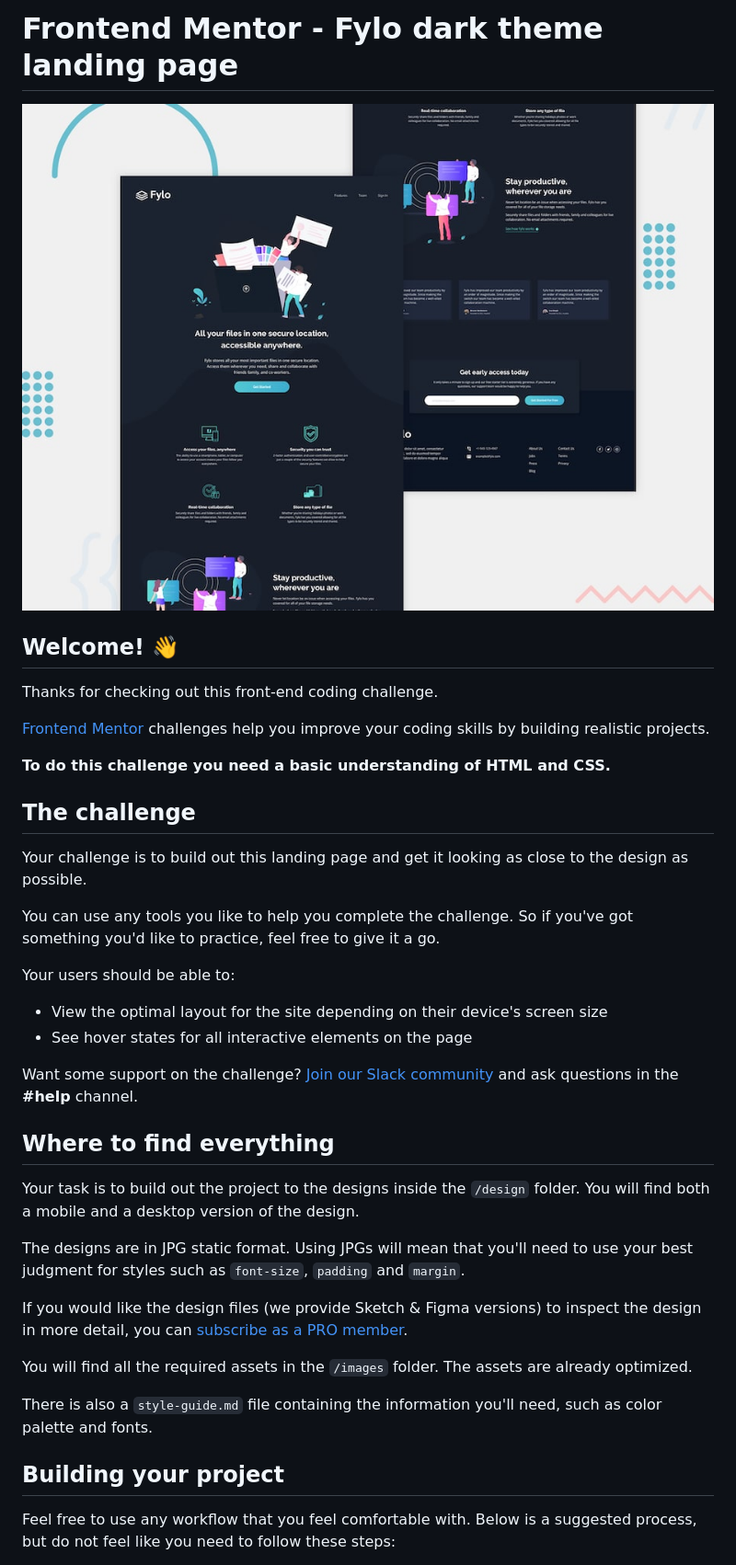
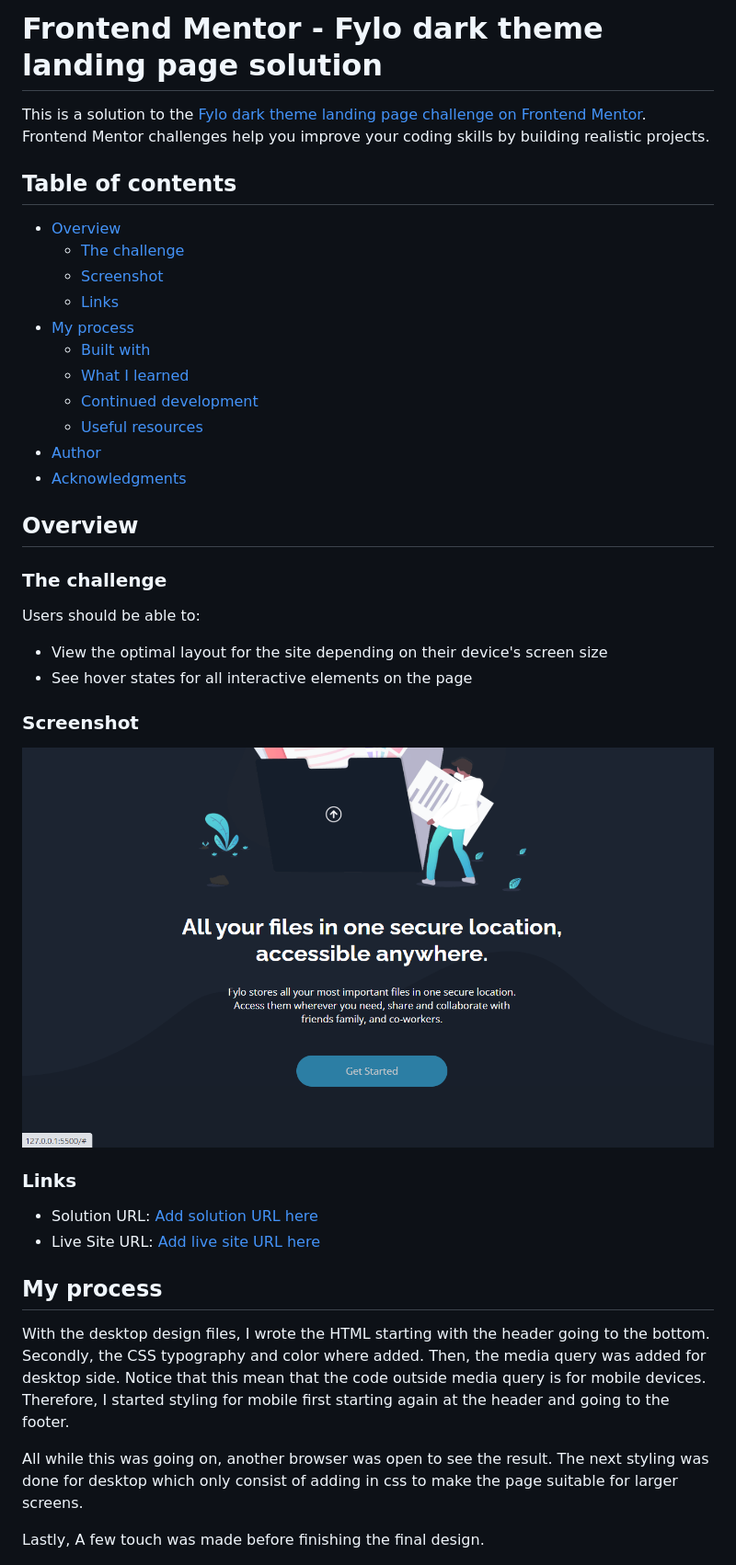
Before and after one commit to futuregit/fylo-dark-theme-landing-page, a Markdown page: README.md, the part around the change printed below. Shown: that part at 92% size. GitHub-like rendering; pictures changed too: img/Fylo-hover-state.png (added).

```diff
--- a/README.md
+++ b/README.md
@@ -1,41 +1,46 @@
-# Frontend Mentor - Fylo dark theme landing page
+# Frontend Mentor - Fylo dark theme landing page solution
 
-![Design preview for the Fylo dark theme landing page challenge](./design/desktop-preview.jpg)
+This is a solution to the [Fylo dark theme landing page challenge on Frontend Mentor](https://www.frontendmentor.io/challenges/fylo-dark-theme-landing-page-5ca5f2d21e82137ec91a50fd). Frontend Mentor challenges help you improve your coding skills by building realistic projects.
 
-## Welcome! 👋
+## Table of contents
 
-Thanks for checking out this front-end coding challenge.
+- [Overview](#overview)
+  - [The challenge](#the-challenge)
+  - [Screenshot](#screenshot)
+  - [Links](#links)
+- [My process](#my-process)
+  - [Built with](#built-with)
+  - [What I learned](#what-i-learned)
+  - [Continued development](#continued-development)
+  - [Useful resources](#useful-resources)
+- [Author](#author)
+- [Acknowledgments](#acknowledgments)
 
-[Frontend Mentor](https://www.frontendmentor.io) challenges help you improve your coding skills by building realistic projects.
 
-**To do this challenge you need a basic understanding of HTML and CSS.**
+## Overview
 
-## The challenge
+### The challenge
 
-Your challenge is to build out this landing page and get it looking as close to the design as possible.
-
-You can use any tools you like to help you complete the challenge. So if you've got something you'd like to practice, feel free to give it a go.
-
-Your users should be able to:
+Users should be able to:
 
 - View the optimal layout for the site depending on their device's screen size
 - See hover states for all interactive elements on the page
 
-Want some support on the challenge? [Join our Slack community](https://www.frontendmentor.io/slack) and ask questions in the **#help** channel.
+### Screenshot
 
-## Where to find everything
+![](./img/Fylo-hover-state.png)
 
-Your task is to build out the project to the designs inside the `/design` folder. You will find both a mobile and a desktop version of the design.
 
-The designs are in JPG static format. Using JPGs will mean that you'll need to use your best judgment for styles such as `font-size`, `padding` and `margin`.
+### Links
 
-If you would like the design files (we provide Sketch & Figma versions) to inspect the design in more detail, you can [subscribe as a PRO member](https://www.frontendmentor.io/pro).
+- Solution URL: [Add solution URL here](https://github.com/futuregit)
+- Live Site URL: [Add live site URL here](https://tommyfylo.netlify.app/)
 
-You will find all the required assets in the `/images` folder. The assets are already optimized.
+## My process
 
-There is also a `style-guide.md` file containing the information you'll need, such as color palette and fonts.
+With the desktop design files, I wrote the HTML starting with the header going to the bottom. Secondly, the CSS typography and color where added. Then, the media query was added for desktop side. Notice that this mean that the code outside media query is for mobile devices. Therefore, I started styling for mobile first starting again at the header and going to the footer.
 
-## Building your project
+All while this was going on, another browser was open to see the result. The next styling was done for desktop which only consist of adding in css to make the page suitable for larger screens.
 
-Feel free to use any workflow that you feel comfortable with. Below is a suggested process, but do not feel like you need to follow these steps:
+Lastly, A few touch was made before finishing the final design.
 
```
Also changed, not shown: other parts of README.md (+34 -36 lines), README-template.md (deleted, +0 -111 lines), 1 other file.
